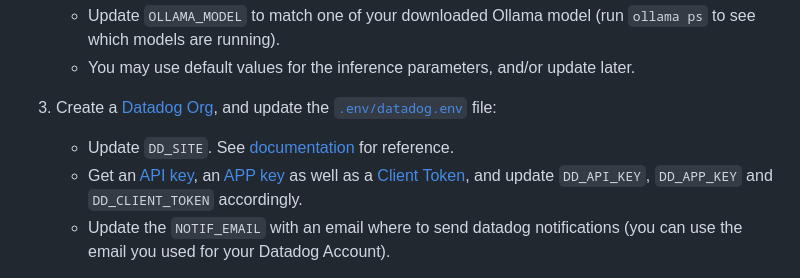
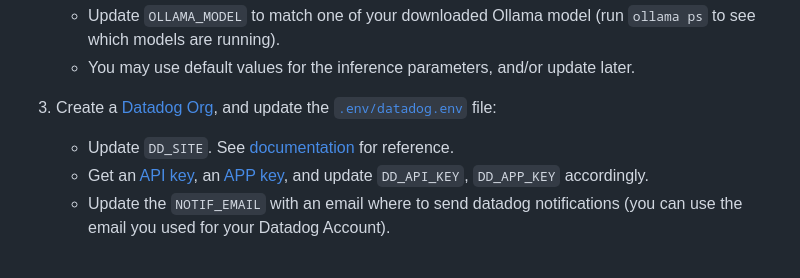
Before and after one commit to pcarioufr/datadog-flask-redis-sandbox, a Markdown page: README.md, the part around the change. Drawn GitHub-style.

Commit message:
remove mentions of client tokens in Quick start (since generated by terraform)

```diff
--- a/README.md
+++ b/README.md
@@ -18,7 +18,7 @@ A webapp chat interface for Ollama LLM, whose primary intent is to Dogfood Datad
 3. Create a [Datadog Org](https://app.datadoghq.com/signup), and update the [`.env/datadog.env`](.env/datadog.env) file:
 
     - Update `DD_SITE`. See [documentation](https://docs.datadoghq.com/getting_started/site/#access-the-datadog-site) for reference.
-    - Get an [API key](https://app.datadoghq.com/organization-settings/api-keys), an [APP key](https://app.datadoghq.com/organization-settings/application-keys) as well as a [Client Token](https://app.datadoghq.com/organization-settings/client-tokens), and update `DD_API_KEY`, `DD_APP_KEY` and `DD_CLIENT_TOKEN` accordingly.
+    - Get an [API key](https://app.datadoghq.com/organization-settings/api-keys), an [APP key](https://app.datadoghq.com/organization-settings/application-keys), and update `DD_API_KEY`, `DD_APP_KEY` accordingly.
     - Update the `NOTIF_EMAIL` with an email where to send datadog notifications (you can use the email you used for your Datadog Account).
 
 4. Run `./terraform.sh init` and then `./terraform.sh apply` from a terminal at the root of the `llm-2000` folder, to create all Datadog resources and update environment variables in the [.env/](.env) folder with a bunch of new IDs and secrets:
```
